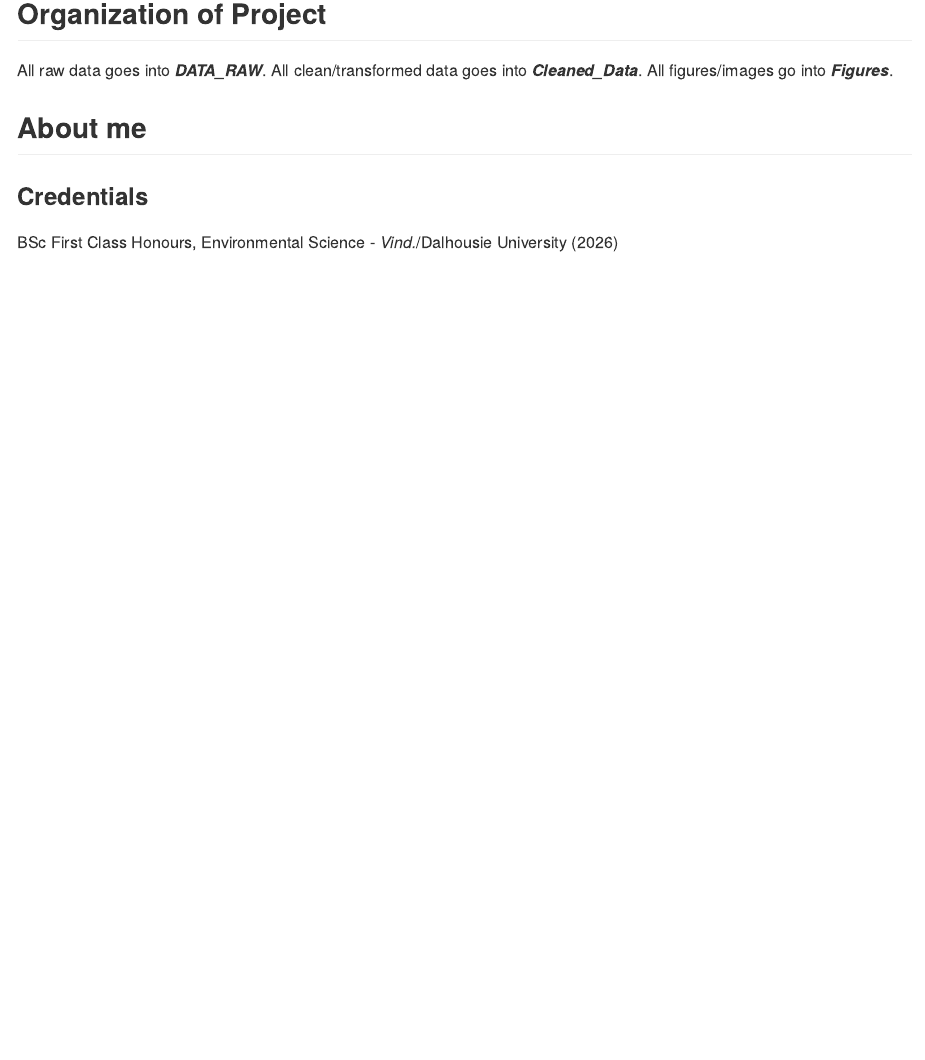
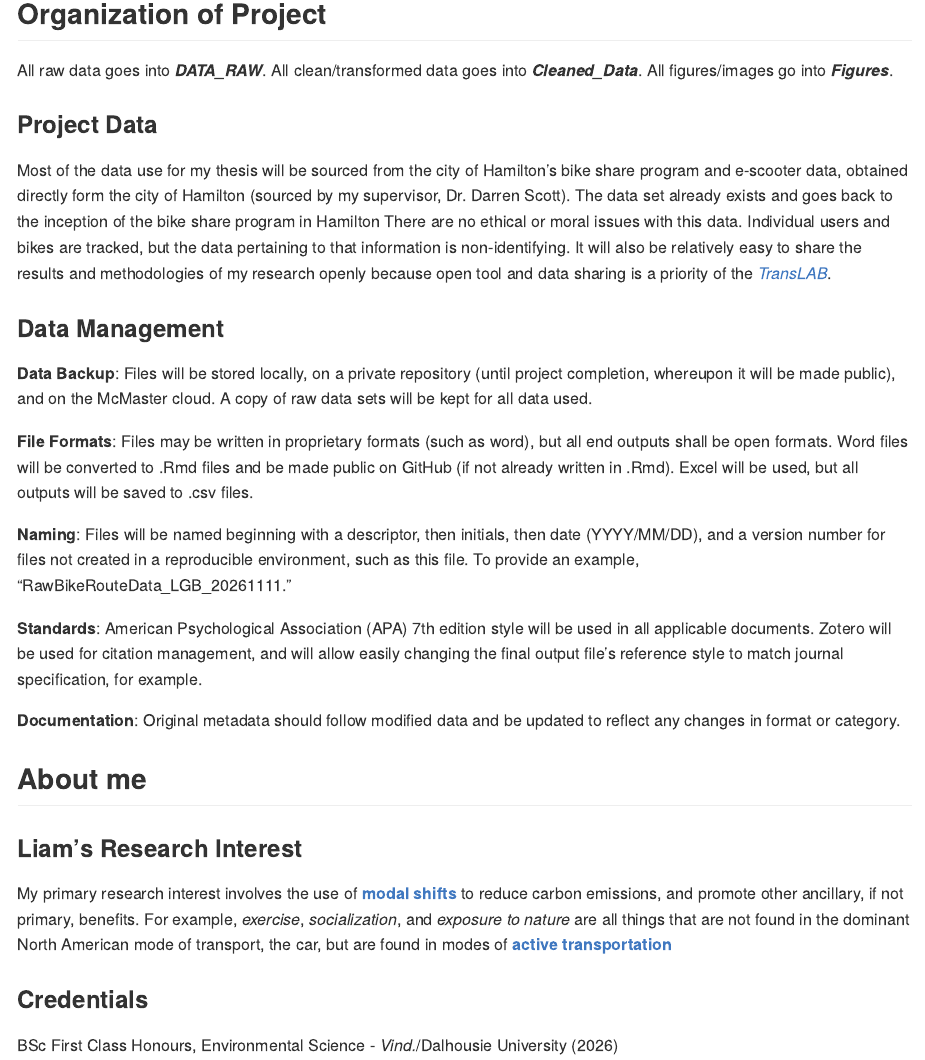
Before and after one commit to Liam-Bendzsa/Bendzsa-GEOG712-repository, an R Markdown document (README.Rmd): the page in a window 1100 px wide, from 370 px down. The pictures show the output file README.md that the author committed with the source, drawn offline in the style of GitHub.

Commit message:
Updated README to reflect what is being done in the project (thesis). Re-arranged README.

```diff
--- a/README.Rmd
+++ b/README.Rmd
@@ -14,7 +14,25 @@ All raw data goes into ***DATA_RAW***.
 All clean/transformed data goes into ***Cleaned_Data***.
 All figures/images go into ***Figures***.
 
+### Project Data
+Most of the data use for my thesis will be sourced from the city of Hamilton's bike share program and e-scooter data, obtained directly form the city of Hamilton (sourced by my supervisor, Dr. Darren Scott). The data set already exists and goes back to the inception of the bike share program in Hamilton There are no ethical or moral issues with this data. Individual users and bikes are tracked, but the data pertaining to that information is non-identifying. It will also be relatively easy to share the results and methodologies of my research openly because open tool and data sharing is a priority of the *[TransLAB](https://experts.mcmaster.ca/people/scottdm)*.
+
+### Data Management
+**Data Backup**: Files will be stored locally, on a private repository (until project completion, whereupon it will be made public), and on the McMaster cloud. A copy of raw data sets will be kept for all data used.
+
+**File Formats**: Files may be written in proprietary formats (such as word), but all end outputs shall be open formats. Word files will be converted to .Rmd files and be made public on GitHub (if not already written in .Rmd). Excel will be used, but all outputs will be saved to .csv files.
+
+**Naming**: Files will be named beginning with a descriptor, then initials, then date (YYYY/MM/DD), and a version number for files not created in a reproducible environment, such as this file. To provide an example, "RawBikeRouteData_LGB_20261111."
+
+**Standards**: American Psychological Association (APA) 7th edition style will be used in all applicable documents. Zotero will be used for citation management, and will allow easily changing the final output file's reference style to match journal specification, for example.
+
+**Documentation**: Original metadata should follow modified data and be updated to reflect any changes in format or category.
+
 ## About me
+
+### Liam's Research Interest
+
+My primary research interest involves the use of **[modal shifts](https://en.wikipedia.org/wiki/Sustainable_transport)** to reduce carbon emissions, and promote other ancillary, if not primary, benefits. For example, *exercise*, *socialization*, and *exposure to nature* are all things that are not found in the dominant North American mode of transport, the car, but are found in modes of **[active transportation](https://www.canada.ca/en/public-health/services/being-active/active-transportation.html)**
 
 ### Credentials
 
```
Also changed, not shown: README.md, README.Rmd (8 more changed lines).
